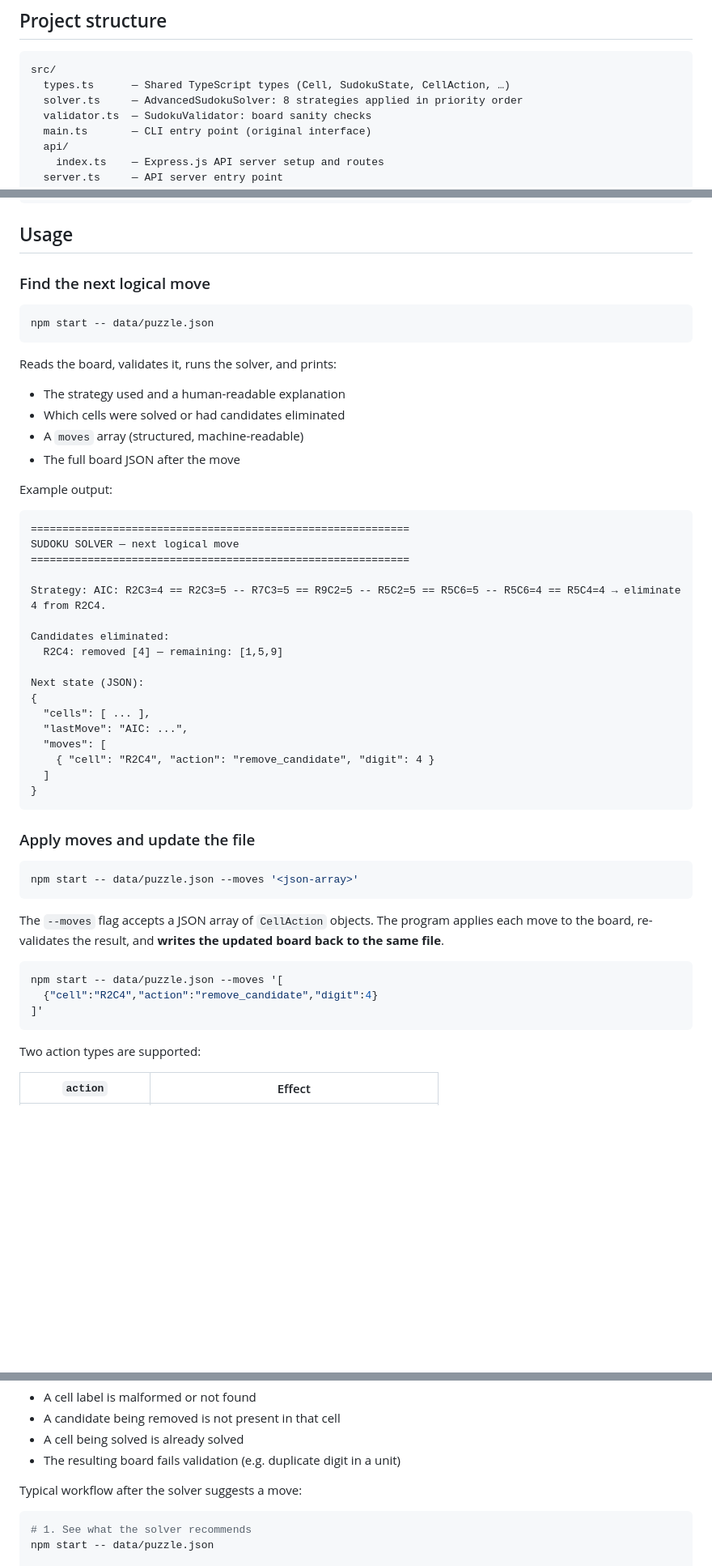
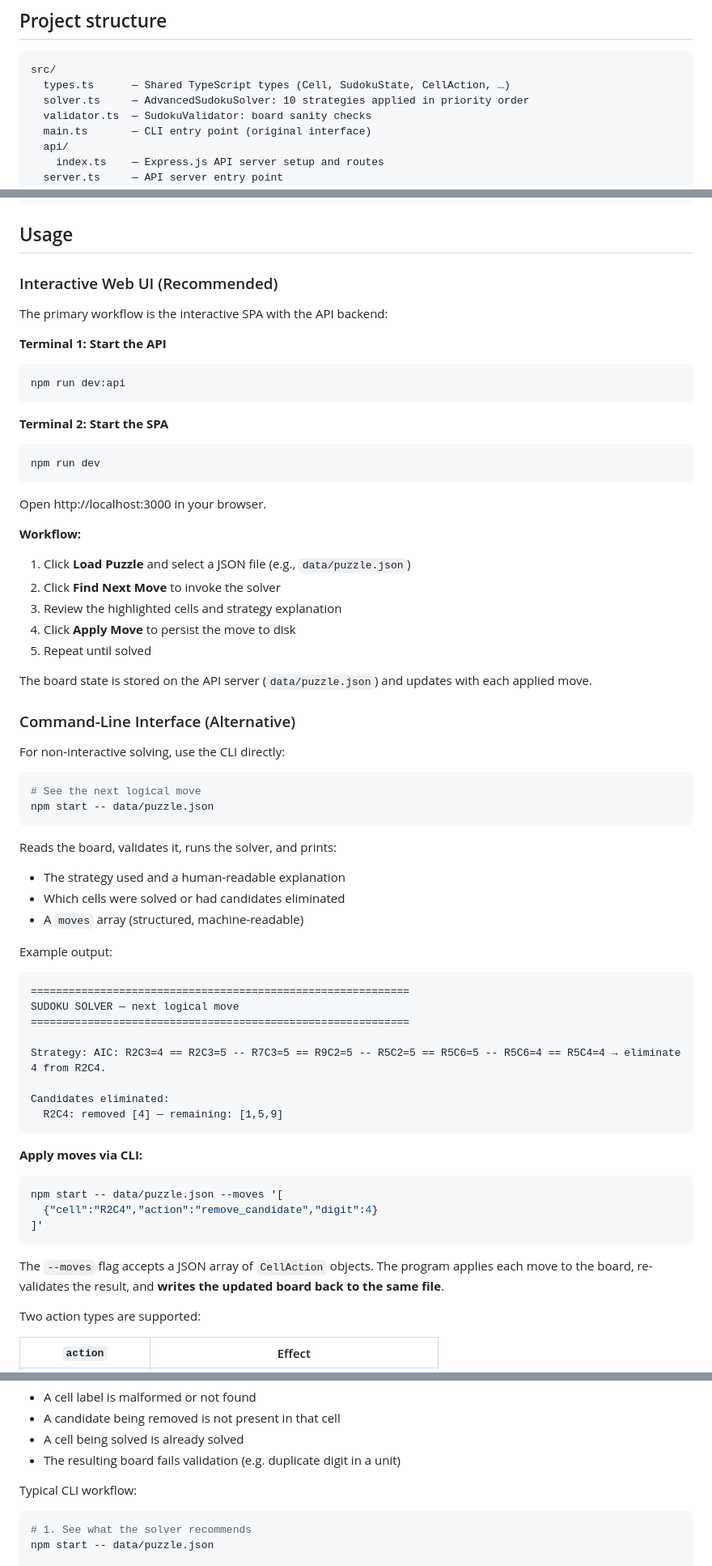
Before and after one commit to kstephen314159/sudoku, a Markdown page: README.md, 3 parts joined by grey strips. Shown at 81% size. Rendered like a GitHub page; blank space fills up the shorter version.

Commit message:
documentation updates

````diff
--- a/README.md
+++ b/README.md
@@ -132,7 +132,7 @@ The API server exposes these endpoints (on port 3001):
 ```
 src/
   types.ts      — Shared TypeScript types (Cell, SudokuState, CellAction, …)
-  solver.ts     — AdvancedSudokuSolver: 8 strategies applied in priority order
+  solver.ts     — AdvancedSudokuSolver: 10 strategies applied in priority order
   validator.ts  — SudokuValidator: board sanity checks
   main.ts       — CLI entry point (original interface)
   api/
@@ -176,18 +176,44 @@ The file is written back with one cell object per line for human readability:
 
 ## Usage
 
-### Find the next logical move
+### Interactive Web UI (Recommended)
+
+The primary workflow is the interactive SPA with the API backend:
+
+**Terminal 1: Start the API**
+```bash
+npm run dev:api
+```
+
+**Terminal 2: Start the SPA**
+```bash
+npm run dev
+```
+
+Open http://localhost:3000 in your browser.
+
+**Workflow:**
+1. Click **Load Puzzle** and select a JSON file (e.g., `data/puzzle.json`)
+2. Click **Find Next Move** to invoke the solver
+3. Review the highlighted cells and strategy explanation
+4. Click **Apply Move** to persist the move to disk
+5. Repeat until solved
+
+The board state is stored on the API server (`data/puzzle.json`) and updates with each applied move.
+
+### Command-Line Interface (Alternative)
+
+For non-interactive solving, use the CLI directly:
 
 ```bash
+# See the next logical move
 npm start -- data/puzzle.json
 ```
 
 Reads the board, validates it, runs the solver, and prints:
-
 - The strategy used and a human-readable explanation
 - Which cells were solved or had candidates eliminated
 - A `moves` array (structured, machine-readable)
-- The full board JSON after the move
 
 Example output:
 
@@ -200,30 +226,17 @@ Strategy: AIC: R2C3=4 == R2C3=5 -- R7C3=5 == R9C2=5 -- R5C2=5 == R5C6=5 -- R5C6=
 
 Candidates eliminated:
   R2C4: removed [4] — remaining: [1,5,9]
-
-Next state (JSON):
-{
-  "cells": [ ... ],
-  "lastMove": "AIC: ...",
-  "moves": [
-    { "cell": "R2C4", "action": "remove_candidate", "digit": 4 }
-  ]
-}
 ```
 
-### Apply moves and update the file
-
-```bash
-npm start -- data/puzzle.json --moves '<json-array>'
-```
-
-The `--moves` flag accepts a JSON array of `CellAction` objects. The program applies each move to the board, re-validates the result, and **writes the updated board back to the same file**.
+**Apply moves via CLI:**
 
 ```bash
 npm start -- data/puzzle.json --moves '[
   {"cell":"R2C4","action":"remove_candidate","digit":4}
 ]'
 ```
+
+The `--moves` flag accepts a JSON array of `CellAction` objects. The program applies each move to the board, re-validates the result, and **writes the updated board back to the same file**.
 
 Two action types are supported:
 
@@ -240,7 +253,7 @@ Errors are reported and the file is left unchanged if:
 - A cell being solved is already solved
 - The resulting board fails validation (e.g. duplicate digit in a unit)
 
-Typical workflow after the solver suggests a move:
+Typical CLI workflow:
 
 ```bash
 # 1. See what the solver recommends
````
